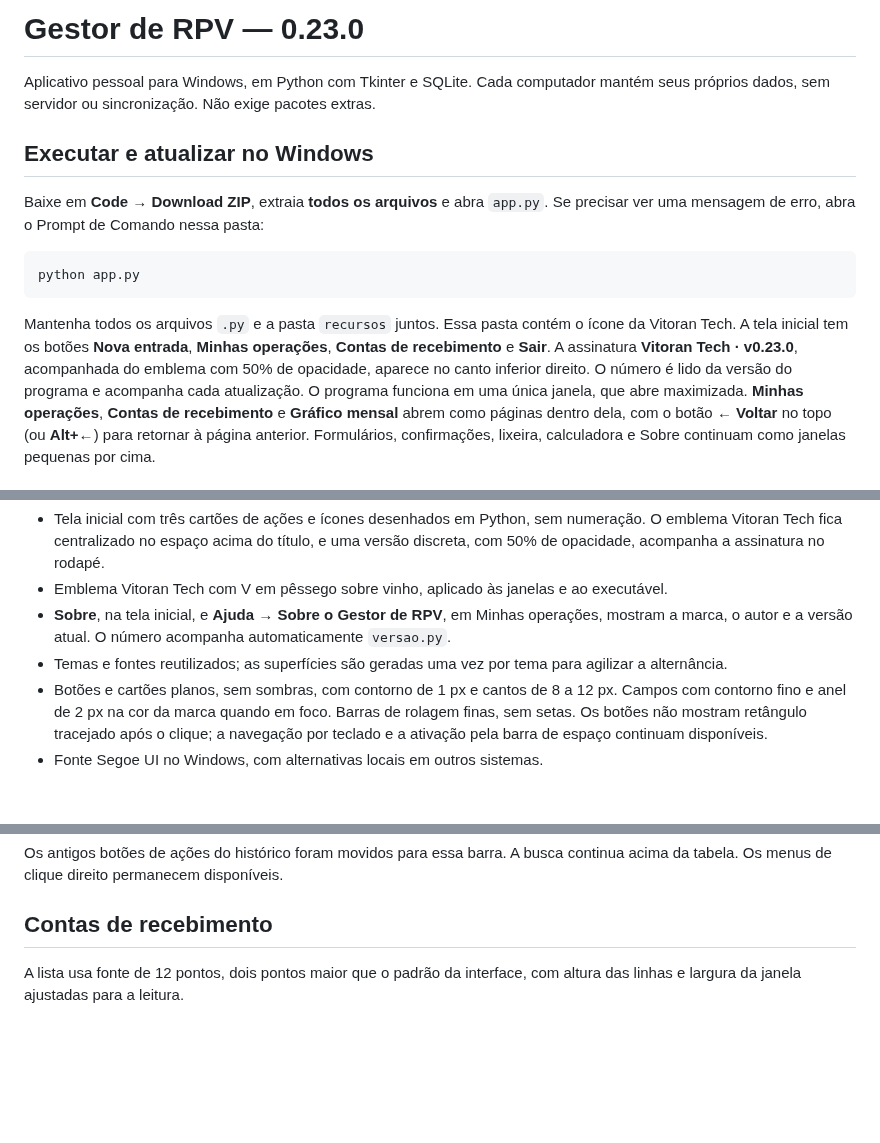
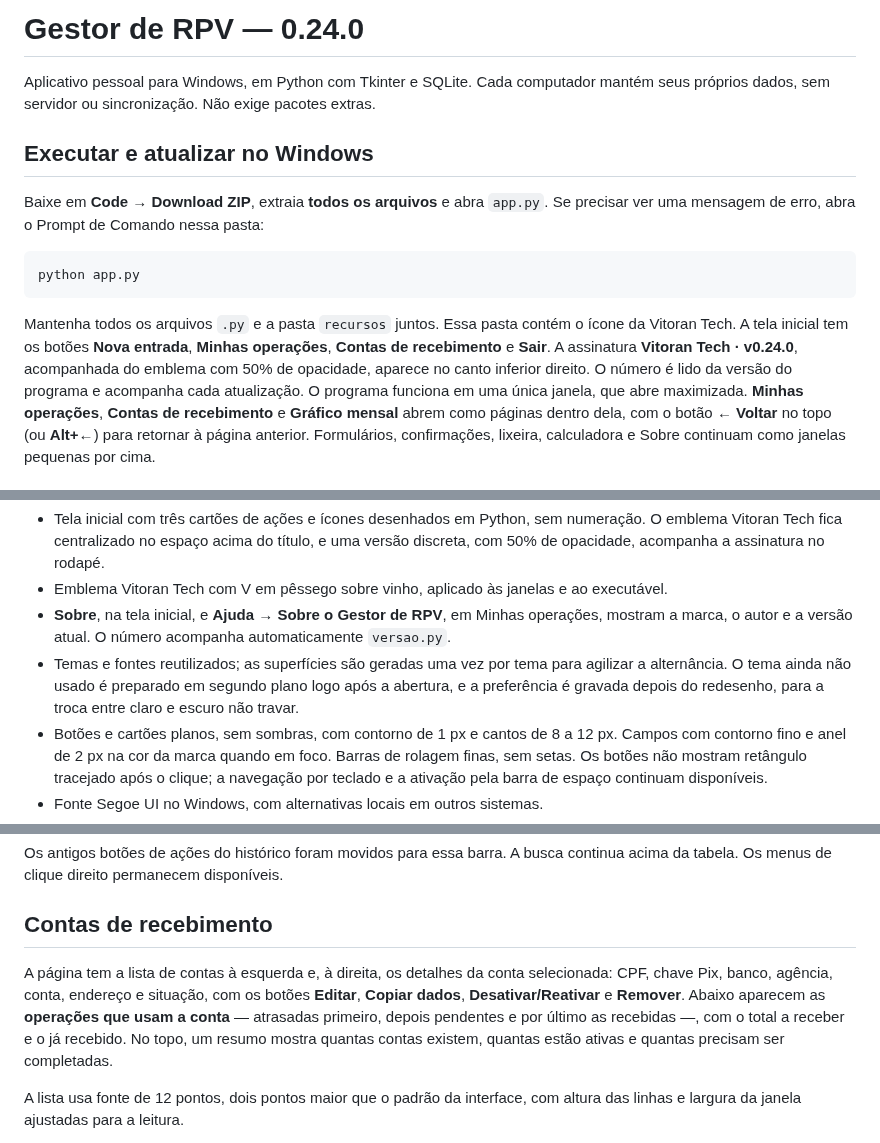
Before and after one commit to vitoran312/gestor-rpv, a Markdown page: README.md, 3 parts joined by grey strips. Rendered like a GitHub page; blank space fills up the shorter version.

```diff
--- a/README.md
+++ b/README.md
@@ -1,4 +1,4 @@
-# Gestor de RPV — 0.23.0
+# Gestor de RPV — 0.24.0
 
 Aplicativo pessoal para Windows, em Python com Tkinter e SQLite. Cada computador
 mantém seus próprios dados, sem servidor ou sincronização. Não exige pacotes extras.
@@ -14,7 +14,7 @@ python app.py
 
 Mantenha todos os arquivos `.py` e a pasta `recursos` juntos. Essa pasta contém o ícone da Vitoran Tech.
 A tela inicial tem os botões **Nova entrada**, **Minhas operações**,
-**Contas de recebimento** e **Sair**. A assinatura **Vitoran Tech · v0.23.0**, acompanhada do emblema com 50% de opacidade,
+**Contas de recebimento** e **Sair**. A assinatura **Vitoran Tech · v0.24.0**, acompanhada do emblema com 50% de opacidade,
 aparece no canto inferior direito.
 O número é lido da versão do programa e acompanha cada atualização.
 O programa funciona em uma única janela, que abre maximizada. **Minhas operações**, **Contas de
@@ -38,6 +38,8 @@ aparência; o menu **Exibir** do histórico oferece as mesmas opções.
 - **Sobre**, na tela inicial, e **Ajuda → Sobre o Gestor de RPV**, em Minhas operações,
   mostram a marca, o autor e a versão atual. O número acompanha automaticamente `versao.py`.
 - Temas e fontes reutilizados; as superfícies são geradas uma vez por tema para agilizar a alternância.
+  O tema ainda não usado é preparado em segundo plano logo após a abertura, e a preferência é gravada
+  depois do redesenho, para a troca entre claro e escuro não travar.
 - Botões e cartões planos, sem sombras, com contorno de 1 px e cantos de 8 a 12 px.
   Campos com contorno fino e anel de 2 px na cor da marca quando em foco.
   Barras de rolagem finas, sem setas.
@@ -89,6 +91,12 @@ Os antigos botões de ações do histórico foram movidos para essa barra.
 A busca continua acima da tabela. Os menus de clique direito permanecem disponíveis.
 
 ## Contas de recebimento
+
+A página tem a lista de contas à esquerda e, à direita, os detalhes da conta selecionada: CPF,
+chave Pix, banco, agência, conta, endereço e situação, com os botões **Editar**, **Copiar dados**,
+**Desativar/Reativar** e **Remover**. Abaixo aparecem as **operações que usam a conta** — atrasadas
+primeiro, depois pendentes e por último as recebidas —, com o total a receber e o já recebido.
+No topo, um resumo mostra quantas contas existem, quantas estão ativas e quantas precisam ser completadas.
 
 A lista usa fonte de 12 pontos, dois pontos maior que o padrão da interface,
 com altura das linhas e largura da janela ajustadas para a leitura.
```
Also changed, not shown: other parts of README.md (+1 -1 lines), CHANGELOG.md (+8 -0 lines), docs/contas.png (added), 6 other files.
